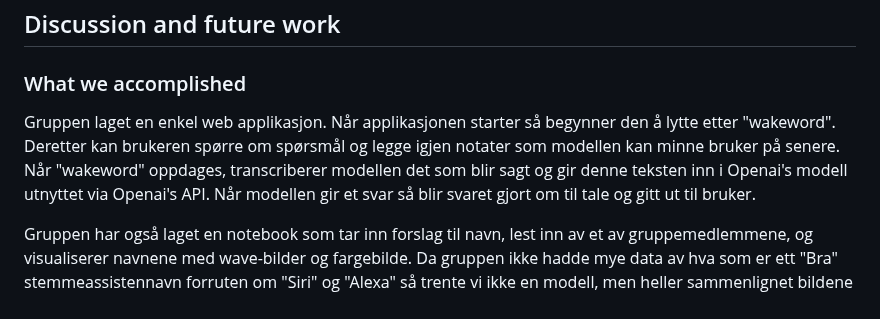
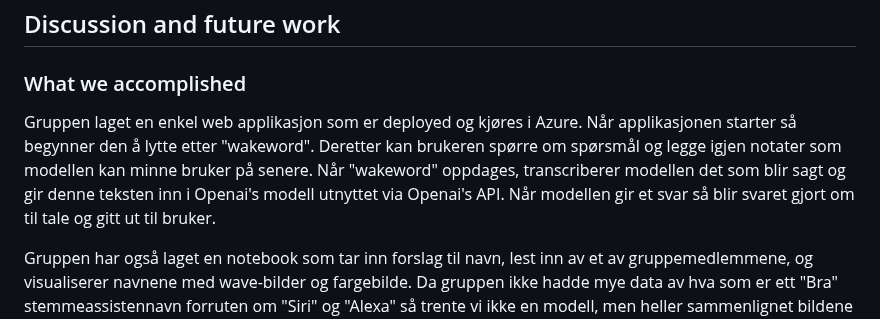
Before and after one commit to donadelicc/nova, a Markdown page: reports/report.md, the part around the change. Rendered like a GitHub page.

```diff
--- a/reports/report.md
+++ b/reports/report.md
@@ -50,7 +50,7 @@ Diagram som viser programflyt:
 
 ### What we accomplished
 
-Gruppen laget en enkel web applikasjon. Når applikasjonen starter så begynner den å lytte etter "wakeword". Deretter kan brukeren spørre om spørsmål og legge igjen notater som modellen kan minne bruker på senere. Når "wakeword" oppdages, transcriberer modellen det som blir sagt og gir denne teksten inn i Openai's modell utnyttet via Openai's API. Når modellen gir et svar så blir svaret gjort om til tale og gitt ut til bruker.
+Gruppen laget en enkel web applikasjon som er deployed og kjøres i Azure. Når applikasjonen starter så begynner den å lytte etter "wakeword". Deretter kan brukeren spørre om spørsmål og legge igjen notater som modellen kan minne bruker på senere. Når "wakeword" oppdages, transcriberer modellen det som blir sagt og gir denne teksten inn i Openai's modell utnyttet via Openai's API. Når modellen gir et svar så blir svaret gjort om til tale og gitt ut til bruker.
 
 Gruppen har også laget en notebook som tar inn forslag til navn, lest inn av et av gruppemedlemmene, og visualiserer navnene med wave-bilder og fargebilde. Da gruppen ikke hadde mye data av hva som er ett "Bra" stemmeassistennavn forruten om "Siri" og "Alexa" så trente vi ikke en modell, men heller sammenlignet bildene med forslagene som gruppen kom med men også forslag fra chatGPT. Gruppen prøvde å se mønster i de "gode" navnene og prøve å finne de igjhen i navnforslagene. Ut i fra gruppens sammenligninger med gode wakeword som "Siri" og "Alexa", ble "Nova" valgt og ser ut til å fanges opp av applikasjonen på en god måte. "Lyra" var også et godt forslag men har ser gruppen utfordringer med dialekt og språk. "Lyra" kan sies på tre forskjellige måter på østlandsk, Bergensk og Engelsk.
 
```
